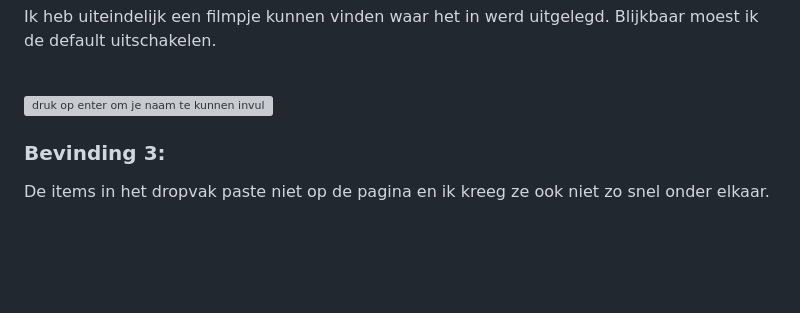
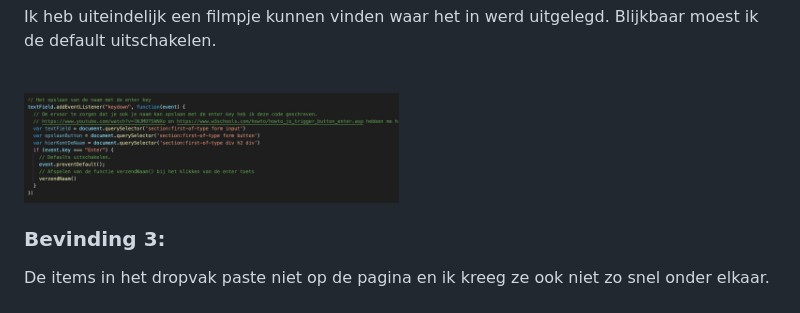
Before and after one commit to eefjesnel/fvd, a Markdown page: README.md, the part around the change. Drawn GitHub-style; folded sections open; blank space fills up the shorter version; grey boxes are pictures that could not be loaded.

```diff
--- a/README.md
+++ b/README.md
@@ -155,7 +155,7 @@ Nb. Door *open* toe te voegen aan een *details* element kun je deze standaard op
 
   <br>
 
-  <img src="readme-images/enkerkey.png" width="375px" alt="druk op enter om je naam te kunnen invullen">
+  <img src="readme-images/enterkey.png" width="375px" alt="druk op enter om je naam te kunnen invullen">
 
   <br>
 
```
